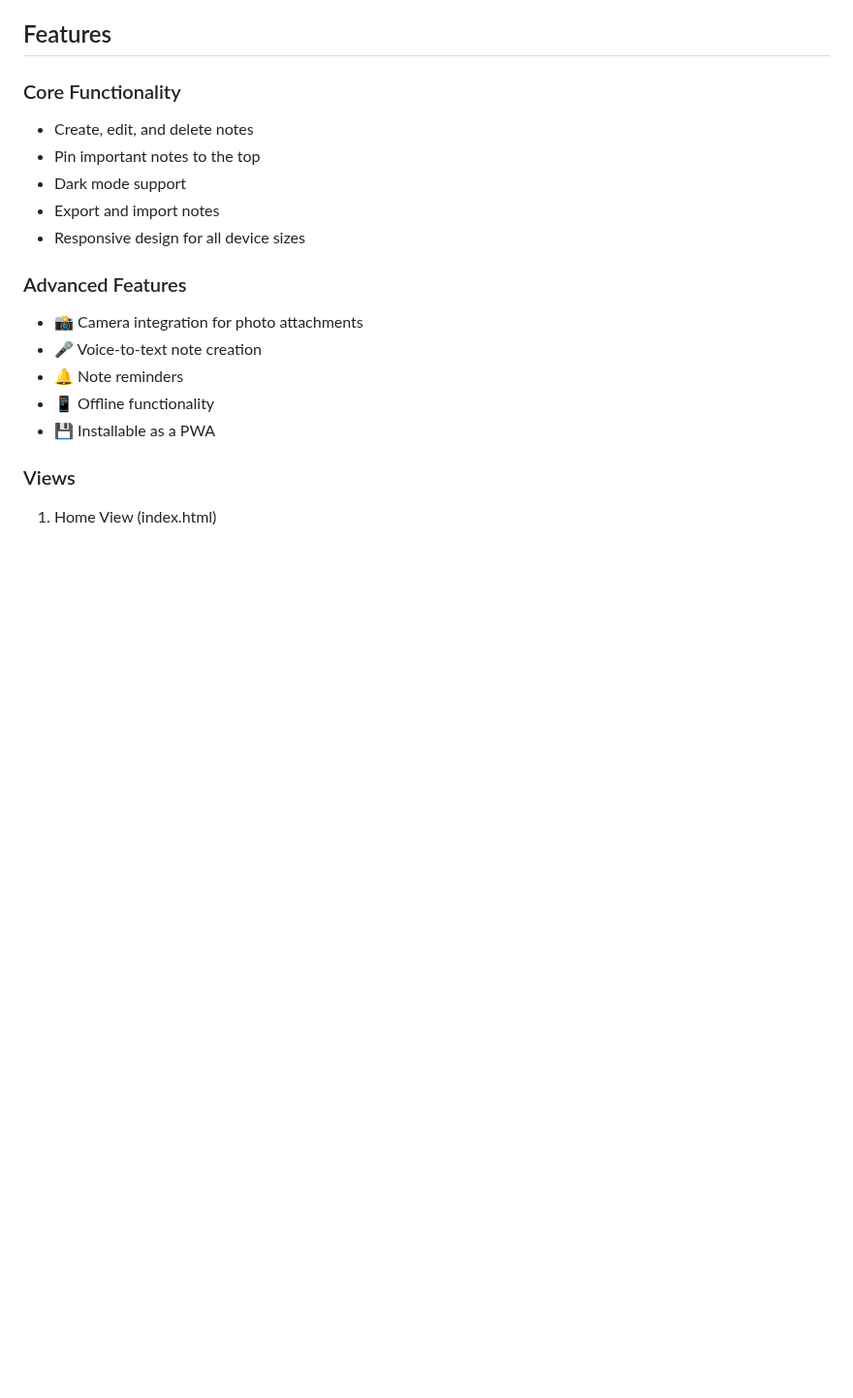
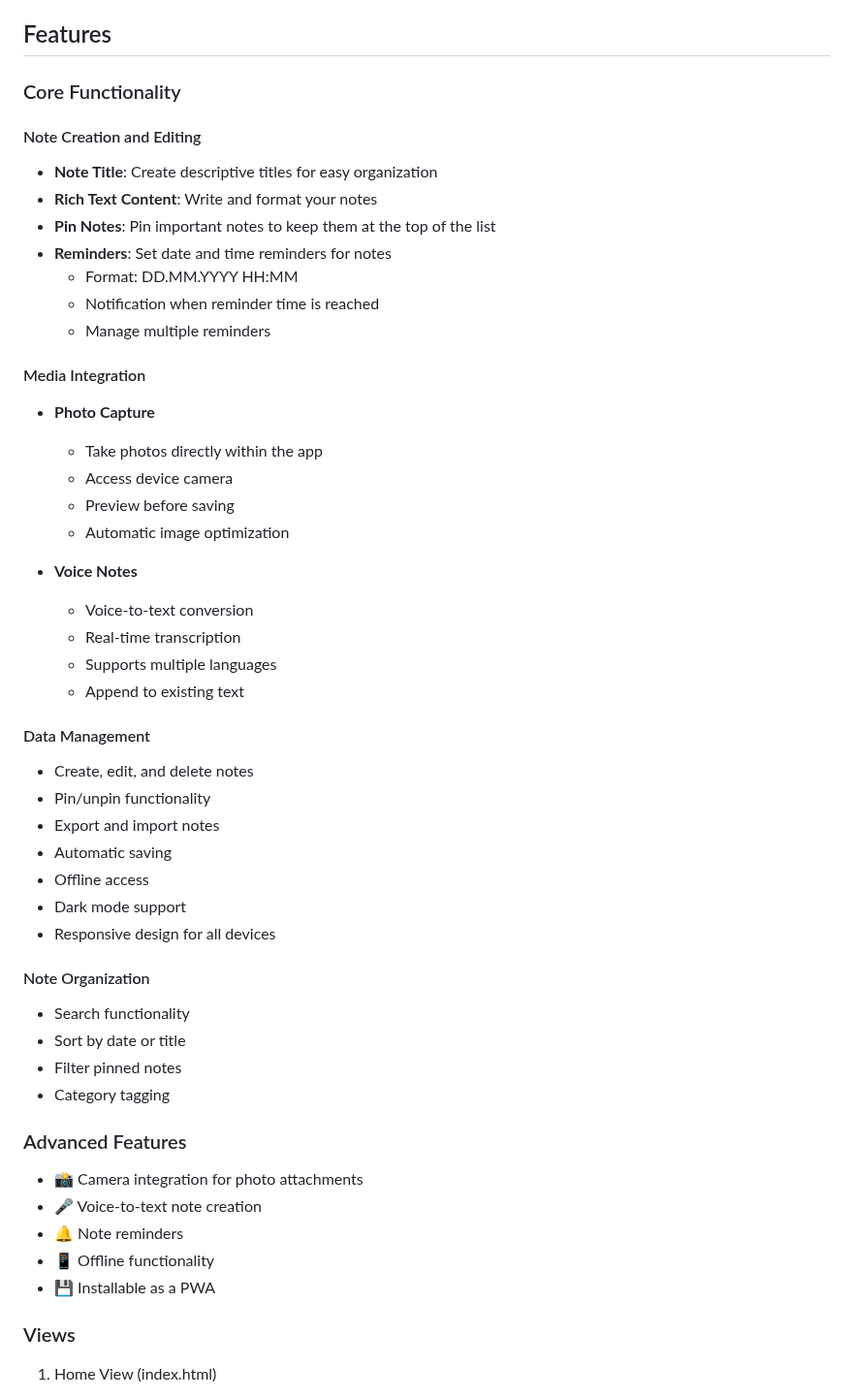
Before and after one commit to Tural0272/OfflineNoteKeeper, a Markdown page: README.md, the part around one of its changes. Shown at 97% size. Rendered like a GitHub page; blank space fills up the shorter version.

```diff
--- a/README.md
+++ b/README.md
@@ -12,11 +12,43 @@ A feature-rich Progressive Web Application for creating and managing notes with
 ## Features
 
 ### Core Functionality
+
+#### Note Creation and Editing
+- **Note Title**: Create descriptive titles for easy organization
+- **Rich Text Content**: Write and format your notes
+- **Pin Notes**: Pin important notes to keep them at the top of the list
+- **Reminders**: Set date and time reminders for notes
+  * Format: DD.MM.YYYY HH:MM
+  * Notification when reminder time is reached
+  * Manage multiple reminders
+
+#### Media Integration
+- **Photo Capture**
+  * Take photos directly within the app
+  * Access device camera
+  * Preview before saving
+  * Automatic image optimization
+
+- **Voice Notes**
+  * Voice-to-text conversion
+  * Real-time transcription
+  * Supports multiple languages
+  * Append to existing text
+
+#### Data Management
 - Create, edit, and delete notes
-- Pin important notes to the top
+- Pin/unpin functionality
+- Export and import notes
+- Automatic saving
+- Offline access
 - Dark mode support
-- Export and import notes
-- Responsive design for all device sizes
+- Responsive design for all devices
+
+#### Note Organization
+- Search functionality
+- Sort by date or title
+- Filter pinned notes
+- Category tagging
 
 ### Advanced Features
 - 📸 Camera integration for photo attachments
```
Also changed, not shown: other parts of README.md (+32 -0 lines).
